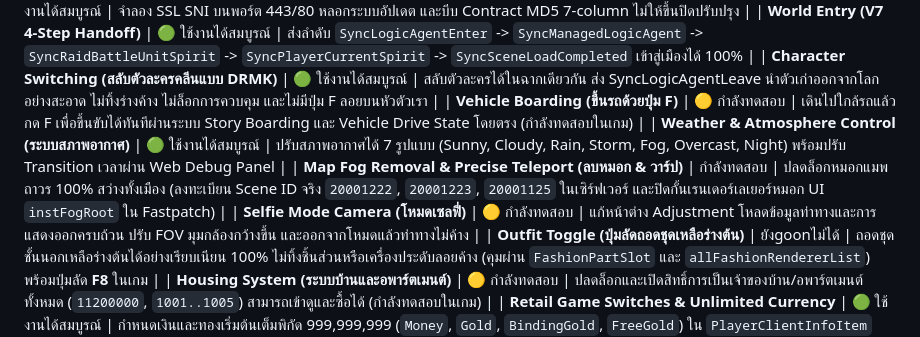
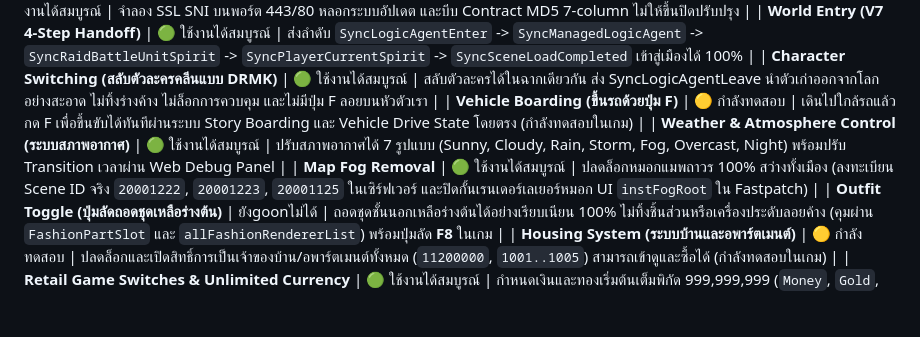
Before and after one commit to CAtlas0784/vibe-lay-gu-game, a Markdown page: README.md, the part around the change. GitHub-like rendering; blank space fills up the shorter version.

```diff
--- a/README.md
+++ b/README.md
@@ -19,8 +19,7 @@
 | **Character Switching (สลับตัวละครคลีนแบบ DRMK)** | 🟢 ใช้งานได้สมบูรณ์ | สลับตัวละครได้ในฉากเดียวกัน ส่ง SyncLogicAgentLeave นำตัวเก่าออกจากโลกอย่างสะอาด ไม่ทิ้งร่างค้าง ไม่ล็อกการควบคุม และไม่มีปุ่ม F ลอยบนหัวตัวเรา |
 | **Vehicle Boarding (ขึ้นรถด้วยปุ่ม F)** | 🟡 กำลังทดสอบ | เดินไปใกล้รถแล้วกด F เพื่อขึ้นขับได้ทันทีผ่านระบบ Story Boarding และ Vehicle Drive State โดยตรง (กำลังทดสอบในเกม) |
 | **Weather & Atmosphere Control (ระบบสภาพอากาศ)** | 🟢 ใช้งานได้สมบูรณ์ | ปรับสภาพอากาศได้ 7 รูปแบบ (Sunny, Cloudy, Rain, Storm, Fog, Overcast, Night) พร้อมปรับ Transition เวลาผ่าน Web Debug Panel |
-| **Map Fog Removal & Precise Teleport (ลบหมอก & วาร์ป)** | กำลังทดสอบ | ปลดล็อกหมอกแมพถาวร 100% สว่างทั้งเมือง (ลงทะเบียน Scene ID จริง `20001222`, `20001223`, `20001125` ในเซิร์ฟเวอร์ และปิดกั้นเรนเดอร์เลเยอร์หมอก UI `instFogRoot` ใน Fastpatch) |
-| **Selfie Mode Camera (โหมดเซลฟี่)** | 🟡 กำลังทดสอบ | แก้หน้าต่าง Adjustment โหลดข้อมูลท่าทางและการแสดงออกครบถ้วน ปรับ FOV มุมกล้องกว้างขึ้น และออกจากโหมดแล้วท่าทางไม่ค้าง |
+| **Map Fog Removal** | 🟢 ใช้งานได้สมบูรณ์ | ปลดล็อกหมอกแมพถาวร 100% สว่างทั้งเมือง (ลงทะเบียน Scene ID จริง `20001222`, `20001223`, `20001125` ในเซิร์ฟเวอร์ และปิดกั้นเรนเดอร์เลเยอร์หมอก UI `instFogRoot` ใน Fastpatch) |
 | **Outfit Toggle (ปุ่มลัดถอดชุดเหลือร่างต้น)** | ยังgoonไม่ได้ | ถอดชุดชั้นนอกเหลือร่างต้นได้อย่างเรียบเนียน 100% ไม่ทิ้งชิ้นส่วนหรือเครื่องประดับลอยค้าง (คุมผ่าน `FashionPartSlot` และ `allFashionRendererList`) พร้อมปุ่มลัด **F8** ในเกม |
 | **Housing System (ระบบบ้านและอพาร์ตเมนต์)** | 🟡 กำลังทดสอบ | ปลดล็อกและเปิดสิทธิ์การเป็นเจ้าของบ้าน/อพาร์ตเมนต์ทั้งหมด (`11200000`, `1001..1005`) สามารถเข้าดูและซื้อได้ (กำลังทดสอบในเกม) |
 | **Retail Game Switches & Unlimited Currency** | 🟢 ใช้งานได้สมบูรณ์ | กำหนดเงินและทองเริ่มต้นเต็มพิกัด 999,999,999 (`Money`, `Gold`, `BindingGold`, `FreeGold`) ใน `PlayerClientInfoItem` พร้อมปลดล็อกระบบร้านค้าและกาชาอย่างสมบูรณ์ |
```
